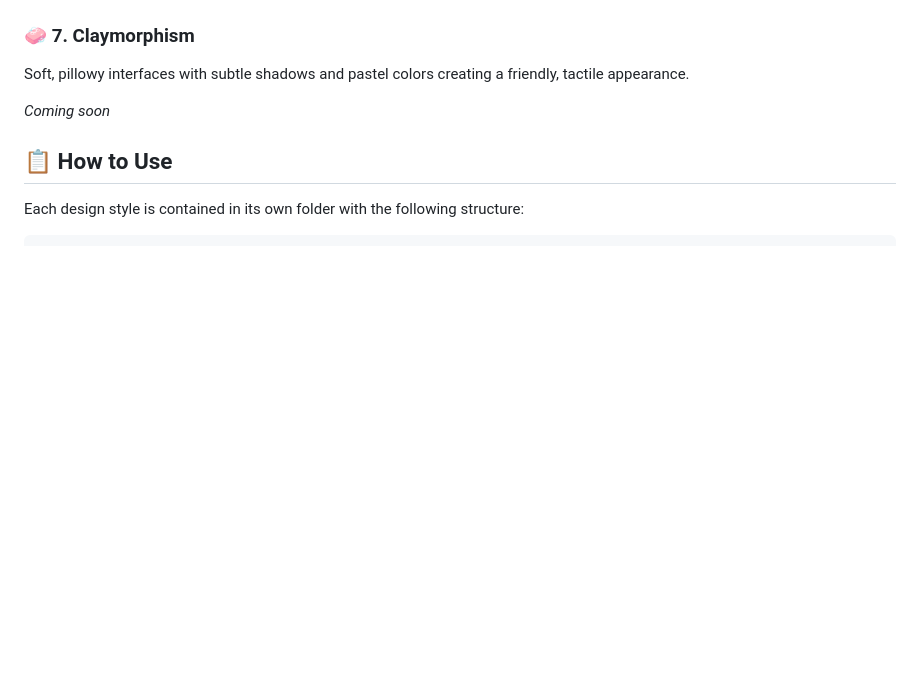
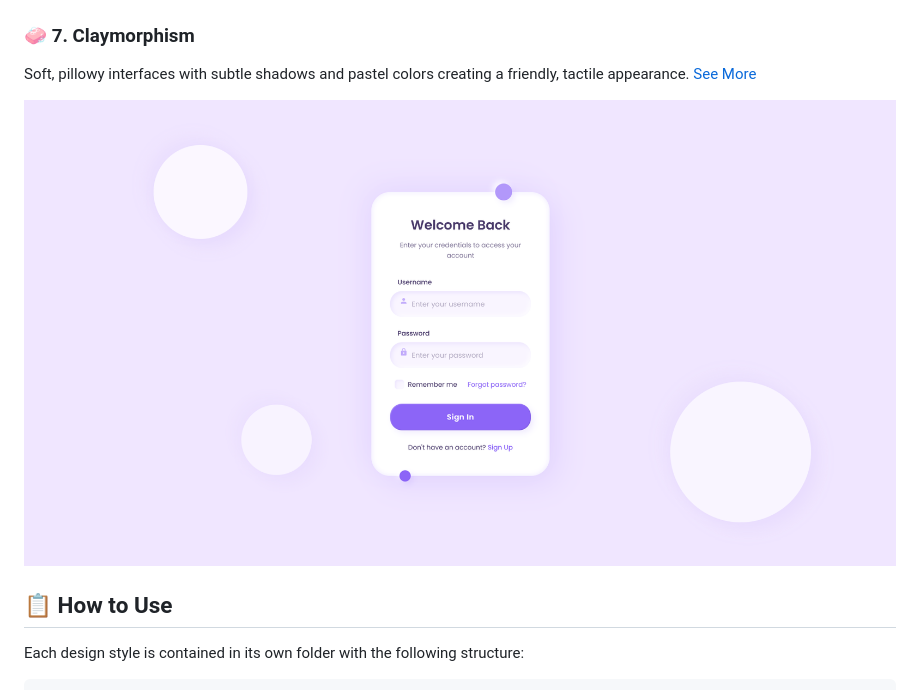
Before and after one commit to leduardomdias/web-designs, a Markdown page: README.md, the part around the change. Drawn GitHub-style; pictures changed too: Claymorphism/assets/preview.png (added); blank space fills up the shorter version.

Commit message:
Claymorphism

```diff
--- a/README.md
+++ b/README.md
@@ -51,8 +51,9 @@ Contemporary approach to realistic interface design mimicking physical objects w
 ### 🧼 7. Claymorphism
 
 Soft, pillowy interfaces with subtle shadows and pastel colors creating a friendly, tactile appearance.
+[See More](/Claymorphism/)
 
-_Coming soon_
+![Claymorphism Preview](/Claymorphism/assets/preview.png)
 
 ## 📋 How to Use
 
```
Also changed, not shown: Claymorphism/README.md (added, +94 -0 lines), 2 other files.
